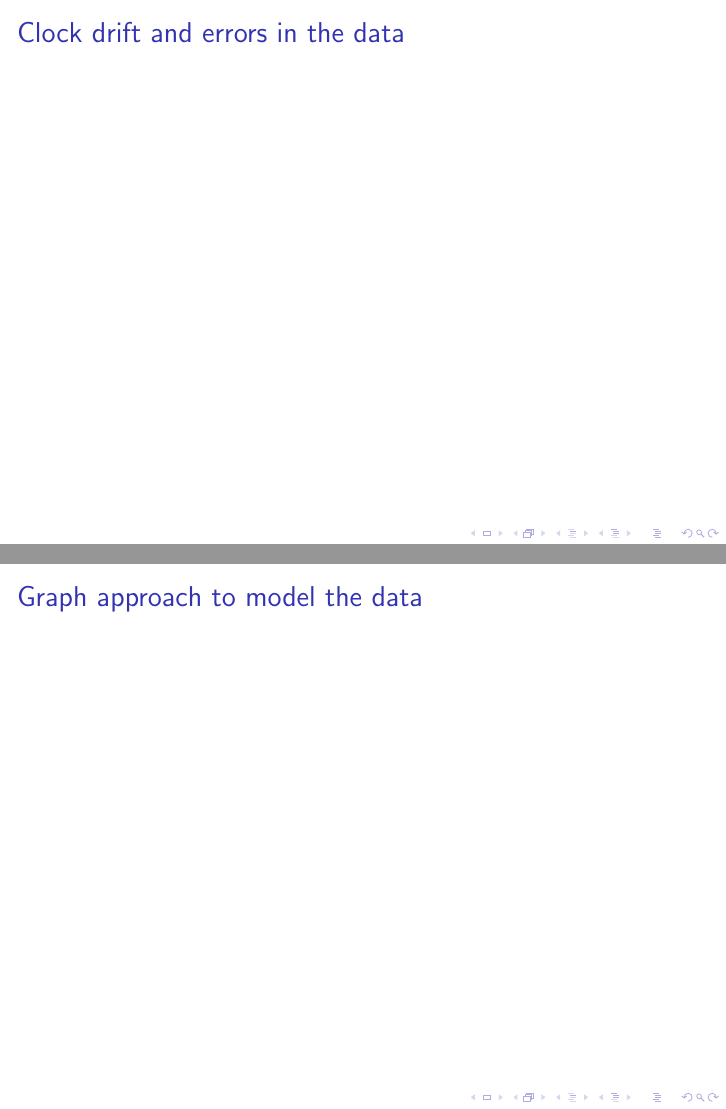
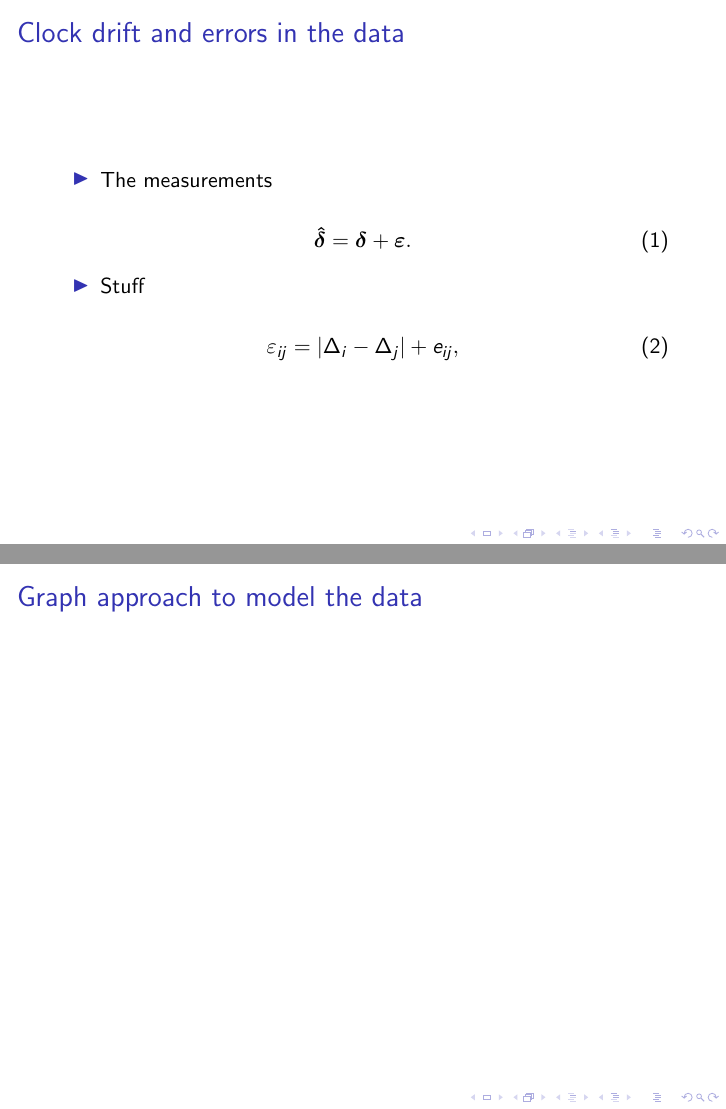
Before and after one commit to janguera/seismic-monitors-time-delay, LaTeX slides (presentation.tex): pages 9 and 10 of 14, joined at a grey line. Compiled offline with pdfLaTeX.

Commit message:
Update to presentation

```diff
--- a/presentation.tex
+++ b/presentation.tex
@@ -12,6 +12,10 @@
 \usepackage{setspace}
 \usepackage{termlist}
 \usepackage{amsmath}
+\usepackage{amsmath}
+\usepackage{amssymb}
+\usepackage{amsthm}
+\usepackage{bm}
 
 \newcommand{\samelineand}{\qquad}
 
@@ -122,7 +126,22 @@ Christophe Pickard \inst{7}}
 
 \begin{frame}
 \frametitle{Clock drift and errors in the data}
+\begin{itemize}
+\item The measurements
+\end{itemize}
 
+\begin{equation}
+\bm{\hat{\delta}}  = \bm{\delta} + \bm{\varepsilon}.
+\label{eq:model}
+\end{equation}
+
+\begin{itemize}
+\item Stuff
+\end{itemize}
+
+\begin{equation}
+\varepsilon_{ij} = | \Delta_i - \Delta_j | + e_{ij},
+\end{equation}
 \end{frame}
 
 \begin{frame}
```
Also changed, not shown: presentation.pdf, 4 other files.
